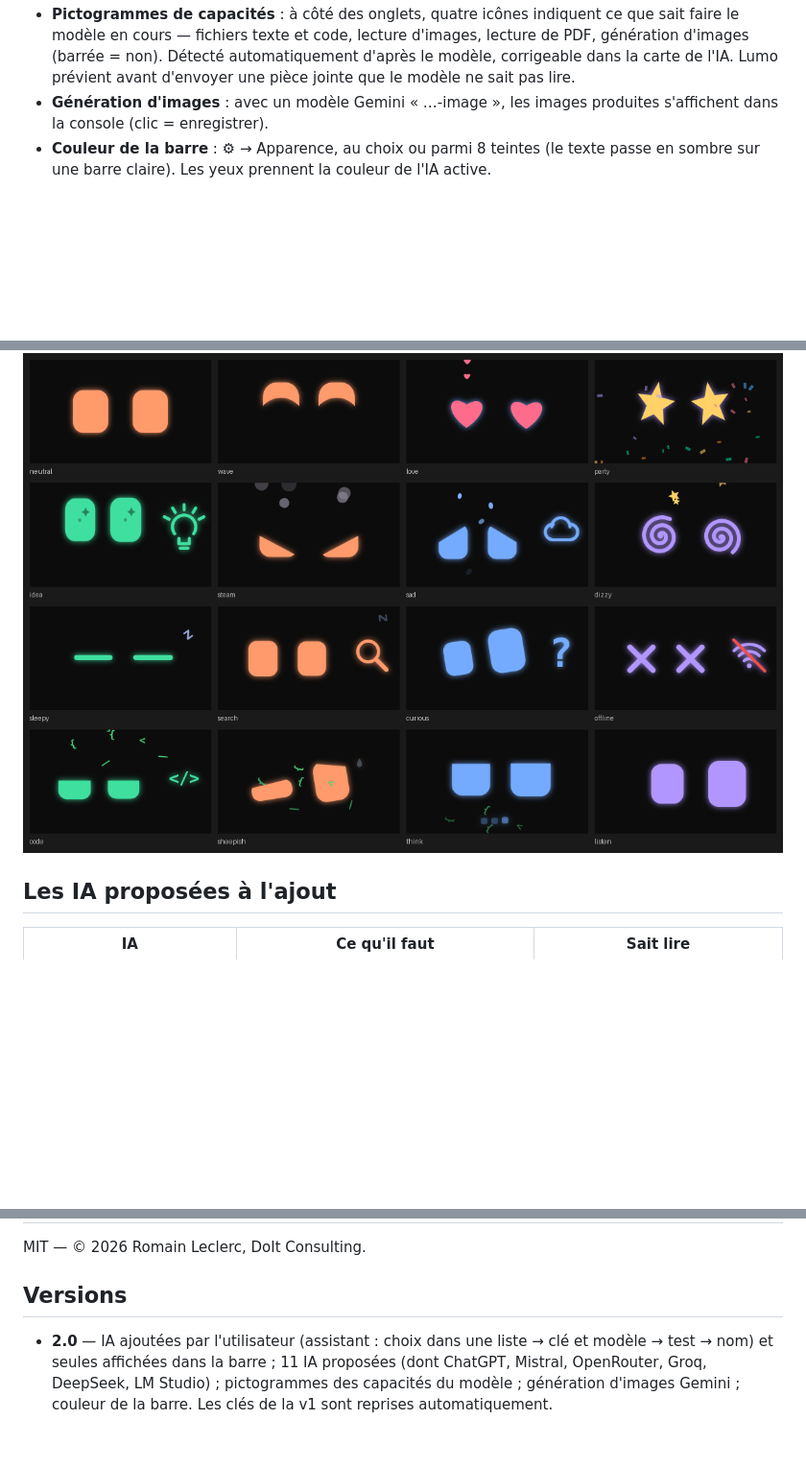
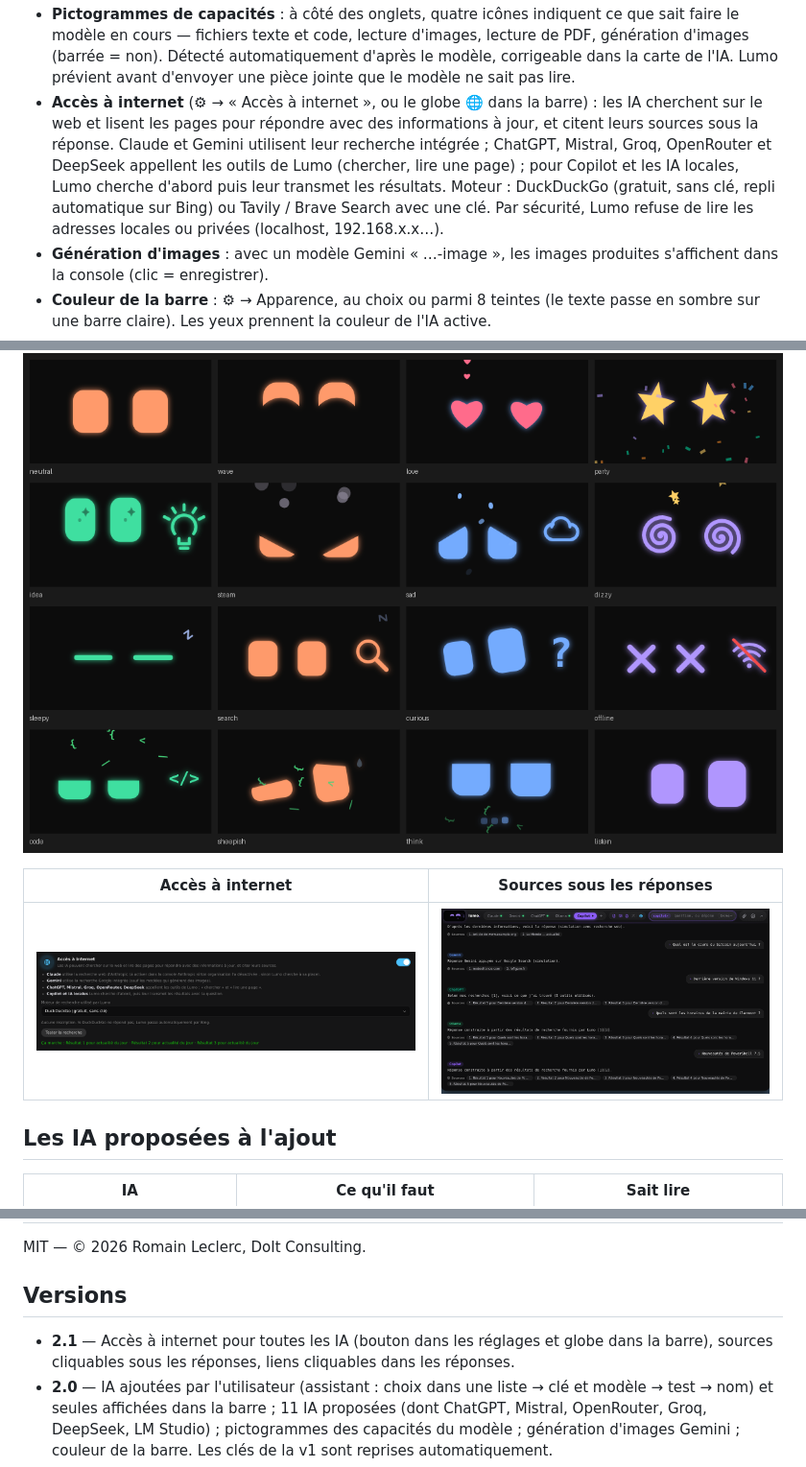
Before and after one commit to PapaCanard/lumo, a Markdown page: README.md, 3 parts joined by grey strips. Shown at 96% size. GitHub-like rendering; pictures changed too: docs/internet.png (added), docs/sources.png (added); blank space fills up the shorter version.

```diff
--- a/README.md
+++ b/README.md
@@ -18,6 +18,7 @@ Deux yeux lumineux animés (façon petit robot de bureau) qui vivent dans une **
 - **Tes IA, et seulement elles** : la barre n'affiche que les IA ajoutées, sous le nom que tu leur as donné. Le petit « + » au bout des onglets ouvre l'assistant d'ajout.
 - **Assistant d'ajout** (⚙ → « Ajouter une IA ») : 1. choisir l'IA dans un menu déroulant, 2. coller la clé et choisir le modèle (« Lister les modèles »), 3. tester la connexion, 4. si le test est bon, lui donner un nom et une couleur → elle apparaît dans la barre. Plusieurs IA du même fournisseur sont possibles (ex. « Claude rapide » et « Claude Opus »).
 - **Pictogrammes de capacités** : à côté des onglets, quatre icônes indiquent ce que sait faire le modèle en cours — fichiers texte et code, lecture d'images, lecture de PDF, génération d'images (barrée = non). Détecté automatiquement d'après le modèle, corrigeable dans la carte de l'IA. Lumo prévient avant d'envoyer une pièce jointe que le modèle ne sait pas lire.
+- **Accès à internet** (⚙ → « Accès à internet », ou le globe 🌐 dans la barre) : les IA cherchent sur le web et lisent les pages pour répondre avec des informations à jour, et citent leurs sources sous la réponse. Claude et Gemini utilisent leur recherche intégrée ; ChatGPT, Mistral, Groq, OpenRouter et DeepSeek appellent les outils de Lumo (chercher, lire une page) ; pour Copilot et les IA locales, Lumo cherche d'abord puis leur transmet les résultats. Moteur : DuckDuckGo (gratuit, sans clé, repli automatique sur Bing) ou Tavily / Brave Search avec une clé. Par sécurité, Lumo refuse de lire les adresses locales ou privées (localhost, 192.168.x.x…).
 - **Génération d'images** : avec un modèle Gemini « …-image », les images produites s'affichent dans la console (clic = enregistrer).
 - **Couleur de la barre** : ⚙ → Apparence, au choix ou parmi 8 teintes (le texte passe en sombre sur une barre claire). Les yeux prennent la couleur de l'IA active.
 - **Identifiants** : chaque IA a sa clé dans le **Gestionnaire d'identifiants de Windows**, jamais sur disque, jamais réaffichée.
@@ -33,6 +34,10 @@ Code entièrement original (personnage, sons synthétisés). Architecture inspir
 | ![Assistant d'ajout](docs/ajout-ia.png) | ![Console](docs/console.png) |
 
 ![Les émotions de Lumo](docs/yeux.png)
+
+| Accès à internet | Sources sous les réponses |
+|---|---|
+| ![Accès à internet](docs/internet.png) | ![Sources](docs/sources.png) |
 
 ## Les IA proposées à l'ajout
 
@@ -122,6 +127,7 @@ MIT — © 2026 Romain Leclerc, DoIt Consulting.
 
 ## Versions
 
+- **2.1** — Accès à internet pour toutes les IA (bouton dans les réglages et globe dans la barre), sources cliquables sous les réponses, liens cliquables dans les réponses.
 - **2.0** — IA ajoutées par l'utilisateur (assistant : choix dans une liste → clé et modèle → test → nom) et seules affichées dans la barre ; 11 IA proposées (dont ChatGPT, Mistral, OpenRouter, Groq, DeepSeek, LM Studio) ; pictogrammes des capacités du modèle ; génération d'images Gemini ; couleur de la barre. Les clés de la v1 sont reprises automatiquement.
 - **1.1** — Lumo n'est plus qu'une paire d'yeux animés (inspirés des petits robots de bureau), icône de l'application refaite. Barre modernisée : coins arrondis, yeux dans une « visière », sélecteur d'IA à capsule glissante, champ de saisie en capsule, console qui se déroule avec une ombre.
 - **1.0** — Barre noire style cmd en haut de l'écran, robot vectoriel.
```
Also changed, not shown: 15 other files.
